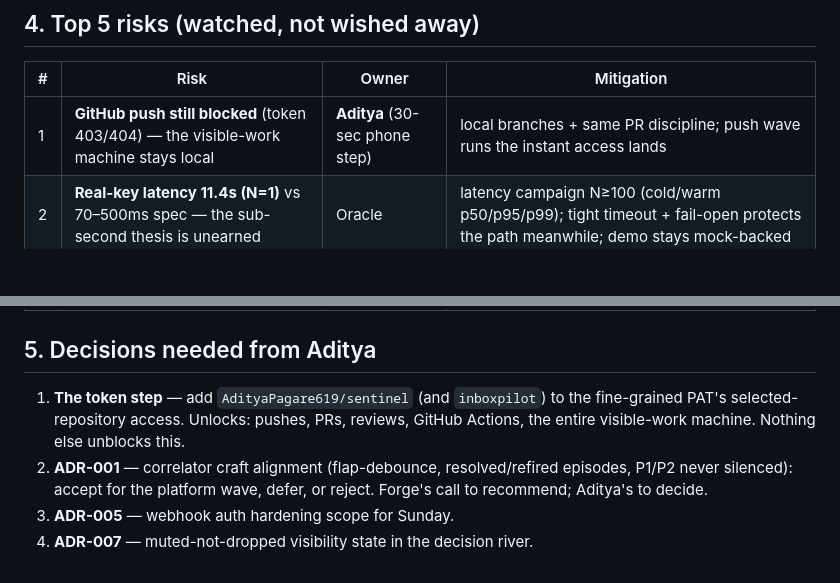
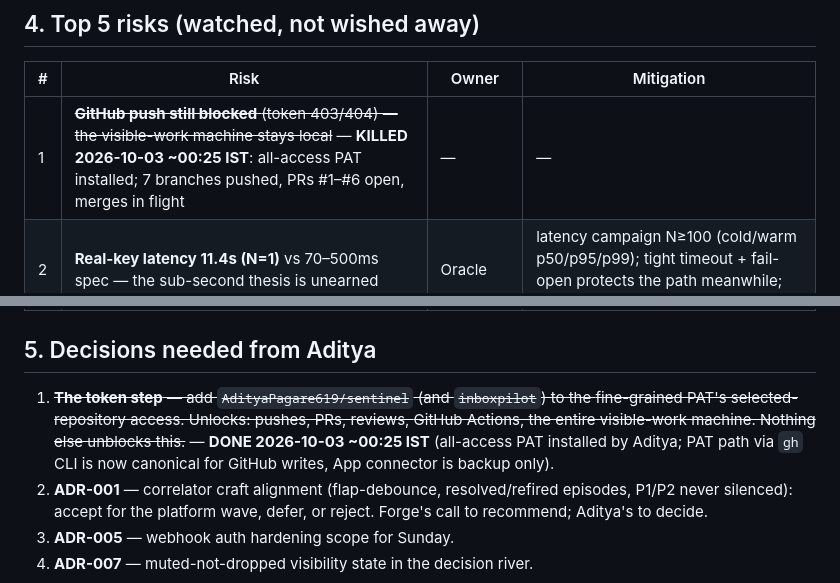
Before and after one commit to AdityaPagare619/sentinel, a Markdown page: ROAD_TO_LAUNCH.md, 2 parts joined by grey strips. Drawn GitHub-style; blank space fills up the shorter version.

Commit message:
docs(review): address PR #6 feedback — stale push-blocker refs, audit gap #6 closed, 8 chiefs (not 9)

```diff
--- a/ROAD_TO_LAUNCH.md
+++ b/ROAD_TO_LAUNCH.md
@@ -57,7 +57,7 @@ SSO, or production PagerDuty integration on Sunday).
 
 | # | Risk | Owner | Mitigation |
 |---|---|---|---|
-| 1 | **GitHub push still blocked** (token 403/404) — the visible-work machine stays local | **Aditya** (30-sec phone step) | local branches + same PR discipline; push wave runs the instant access lands |
+| 1 | ~~**GitHub push still blocked** (token 403/404) — the visible-work machine stays local~~ — **KILLED 2026-10-03 ~00:25 IST**: all-access PAT installed; 7 branches pushed, PRs #1–#6 open, merges in flight | — | — |
 | 2 | **Real-key latency 11.4s (N=1)** vs 70–500ms spec — the sub-second thesis is unearned | Oracle | latency campaign N≥100 (cold/warm p50/p95/p99); tight timeout + fail-open protects the path meanwhile; demo stays mock-backed |
 | 3 | **TypeSafe rate limits disagree 6.25×** (live docs vs community) | Oracle + Forge | design to the tighter bound; storm-collapse (one call per storm) is load-bearing regardless |
 | 4 | **Scope creep into Sunday** | Relay | kills with a citation to the scope boundary; "that's post-Sunday" is a complete sentence |
@@ -65,9 +65,11 @@ SSO, or production PagerDuty integration on Sunday).
 
 ## 5. Decisions needed from Aditya
 
-1. **The token step** — add `AdityaPagare619/sentinel` (and `inboxpilot`) to the
+1. ~~**The token step** — add `AdityaPagare619/sentinel` (and `inboxpilot`) to the
    fine-grained PAT's selected-repository access. Unlocks: pushes, PRs, reviews,
-   GitHub Actions, the entire visible-work machine. Nothing else unblocks this.
+   GitHub Actions, the entire visible-work machine. Nothing else unblocks this.~~
+   — **DONE 2026-10-03 ~00:25 IST** (all-access PAT installed by Aditya; PAT path
+   via `gh` CLI is now canonical for GitHub writes, App connector is backup only).
 2. **ADR-001** — correlator craft alignment (flap-debounce, resolved/refired
    episodes, P1/P2 never silenced): accept for the platform wave, defer, or
    reject. Forge's call to recommend; Aditya's to decide.
```
Also changed, not shown: REPO_MAP.md (+1 -1 lines), ops/COMPLETENESS_AUDIT.md (+1 -1 lines).
